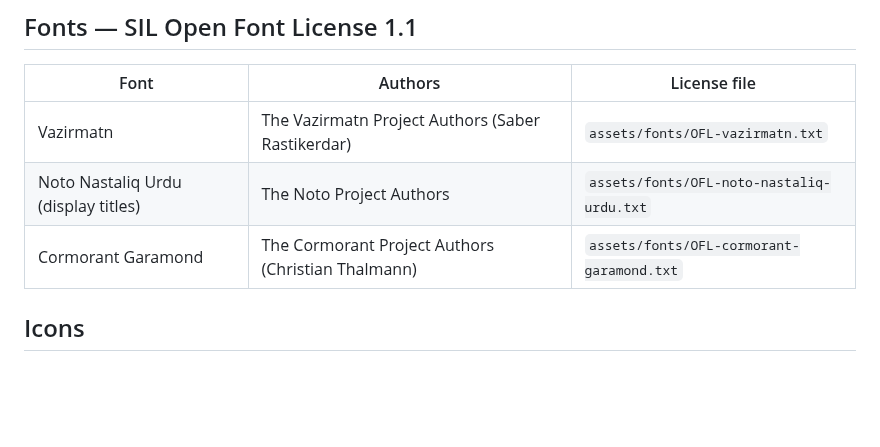
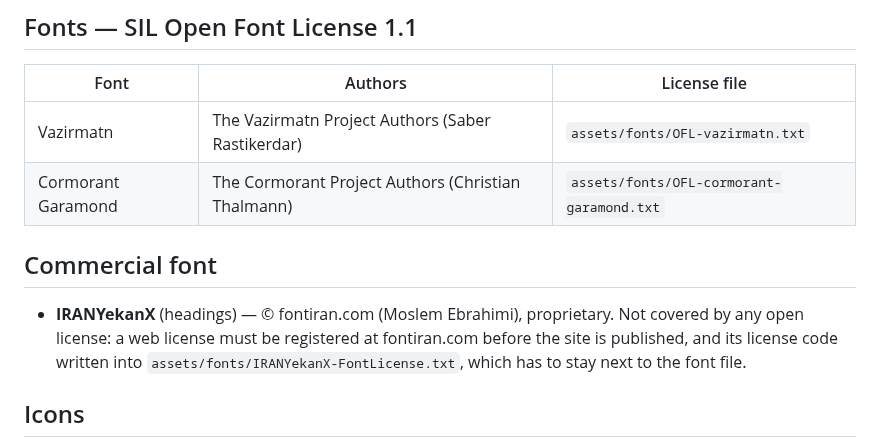
Before and after one commit to BoofKoor/iliya, a Markdown page: CREDITS.md, the part around the change. Rendered like a GitHub page; blank space fills up the shorter version.

```diff
--- a/CREDITS.md
+++ b/CREDITS.md
@@ -5,8 +5,11 @@
 | Font | Authors | License file |
 | --- | --- | --- |
 | Vazirmatn | The Vazirmatn Project Authors (Saber Rastikerdar) | `assets/fonts/OFL-vazirmatn.txt` |
-| Noto Nastaliq Urdu (display titles) | The Noto Project Authors | `assets/fonts/OFL-noto-nastaliq-urdu.txt` |
 | Cormorant Garamond | The Cormorant Project Authors (Christian Thalmann) | `assets/fonts/OFL-cormorant-garamond.txt` |
+
+## Commercial font
+
+- **IRANYekanX** (headings) — © fontiran.com (Moslem Ebrahimi), proprietary. Not covered by any open license: a web license must be registered at fontiran.com before the site is published, and its license code written into `assets/fonts/IRANYekanX-FontLicense.txt`, which has to stay next to the font file.
 
 ## Icons
 
```
Also changed, not shown: README.md (+3 -2 lines), assets/img/og-image.jpg, 7 other files.
